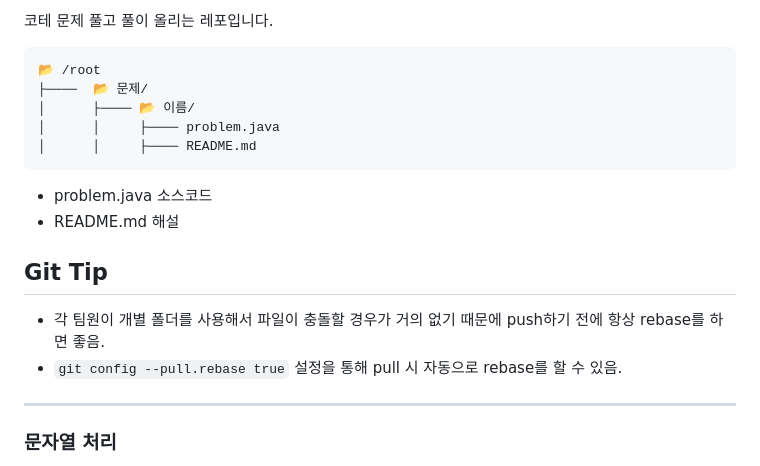
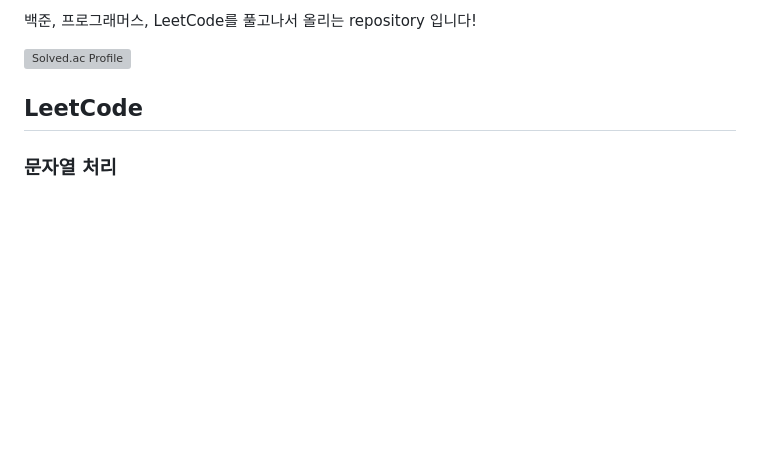
Before and after one commit to KWAK-JINHO/algorithm, a Markdown page: README.md, the part around the change. Rendered like a GitHub page; blank space fills up the shorter version; grey boxes are pictures that could not be loaded.

````diff
--- a/README.md
+++ b/README.md
@@ -1,23 +1,9 @@
-코테 문제 풀고 풀이 올리는 레포입니다.
+백준, 프로그래머스, LeetCode를 풀고나서 올리는 repository 입니다!
+
+[![Solved.ac Profile](http://mazassumnida.wtf/api/v2/generate_badge?boj=wlsgh2018)](https://solved.ac/wlsgh2018/)
 
 
-```
-📂 /root
-├────  📂 문제/
-│      ├──── 📂 이름/
-│      │     ├──── problem.java
-│      │     ├──── README.md
-```
-
-- problem.java 소스코드
-- README.md 해설
-
-
-## Git Tip
-- 각 팀원이 개별 폴더를 사용해서 파일이 충돌할 경우가 거의 없기 때문에 push하기 전에 항상 rebase를 하면 좋음.
-- `git config --pull.rebase true` 설정을 통해 pull 시 자동으로 rebase를 할 수 있음.
-
-
+LeetCode
 ---
 ### 문자열 처리
 - [001-유효한 팰린드롬](https://leetcode.com/problems/valid-palindrome/)
````
